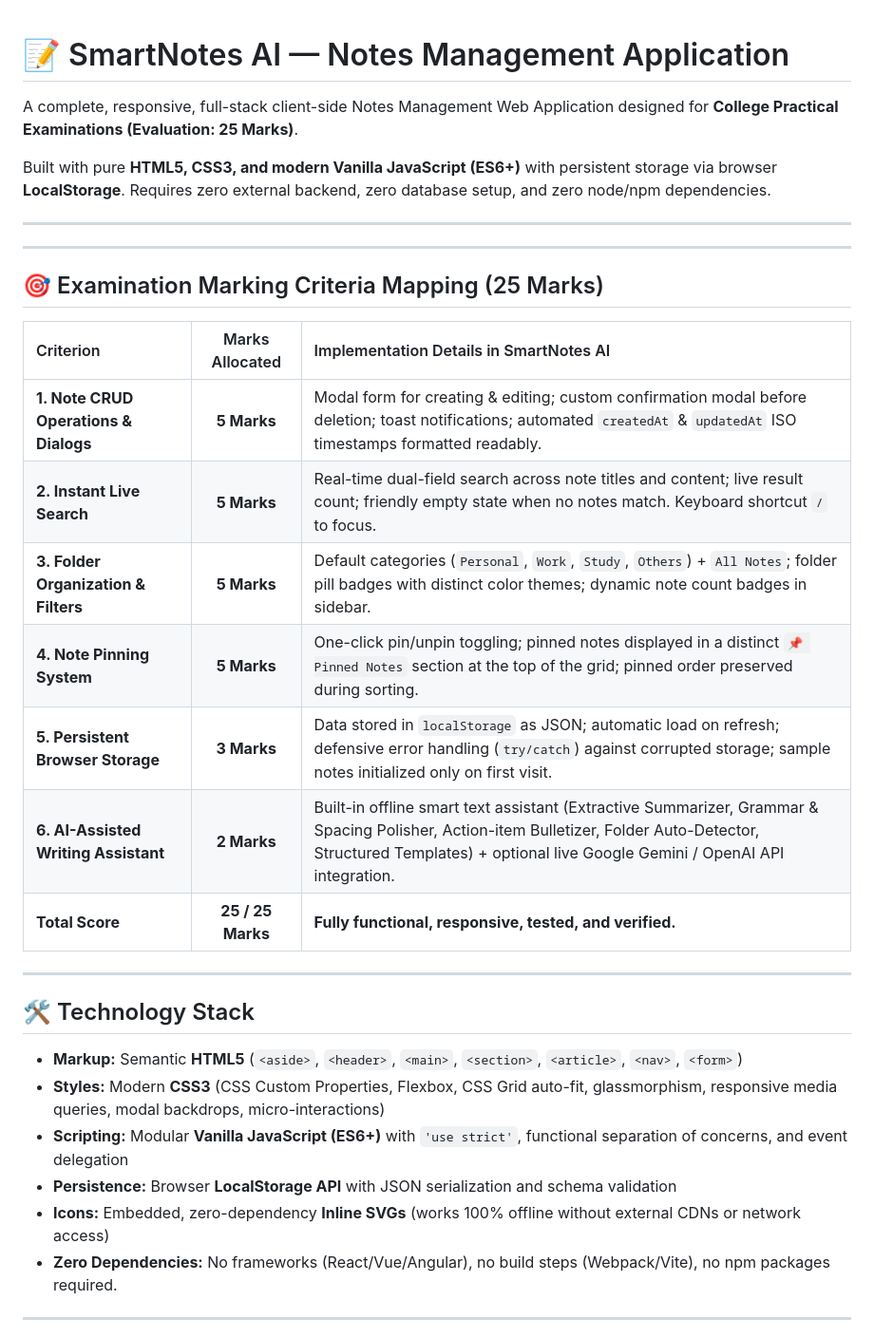
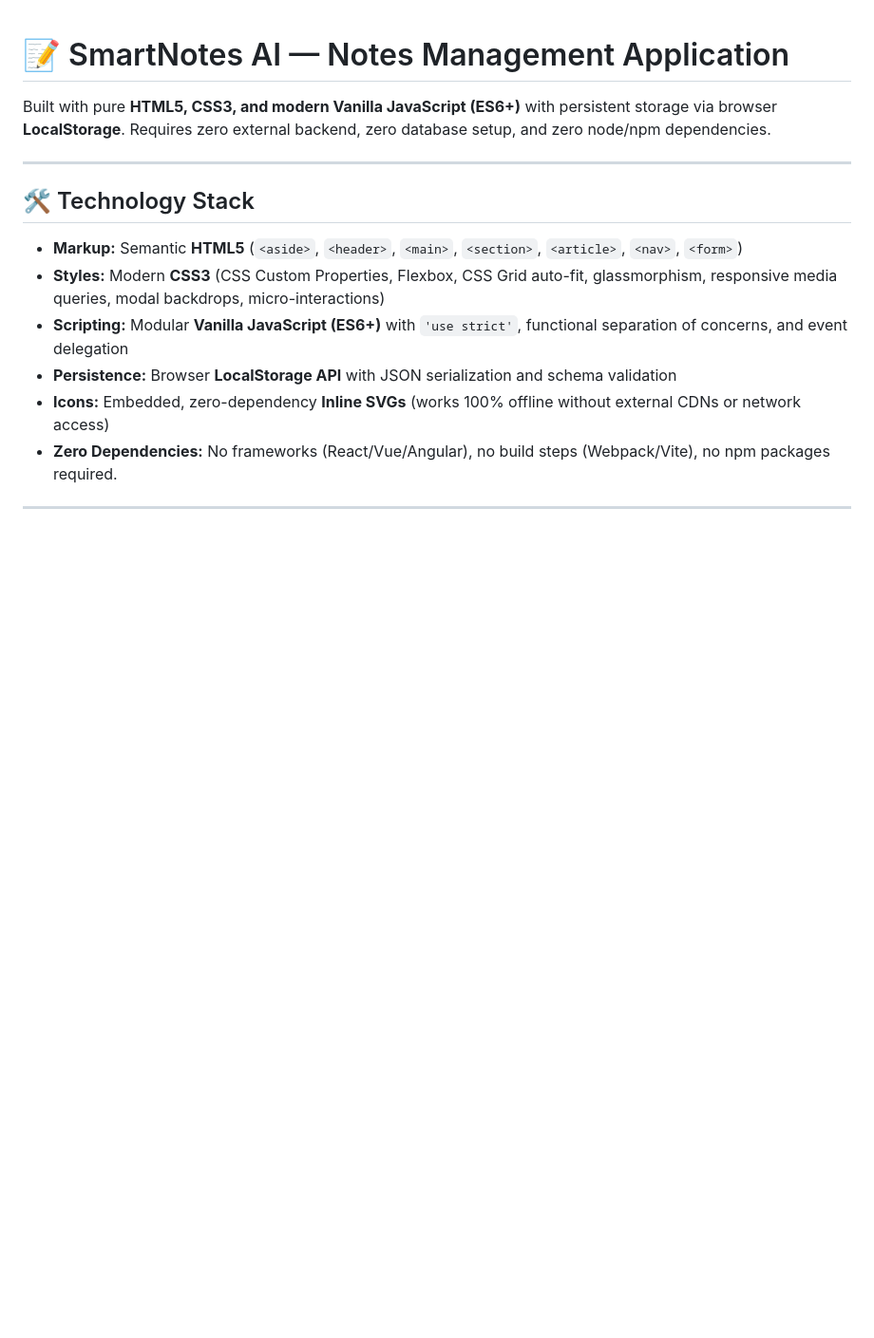
Before and after one commit to Jay208mane/Smart-Note-Taking-Application, a Markdown page: README.md, the part around the change. Shown at 95% size. GitHub-like rendering; blank space fills up the shorter version.

Commit message:
Update README to remove marking criteria details
Removed examination marking criteria section and some introductory text.

```diff
--- a/README.md
+++ b/README.md
@@ -1,28 +1,9 @@
 # 📝 SmartNotes AI — Notes Management Application
 
-A complete, responsive, full-stack client-side Notes Management Web Application designed for **College Practical Examinations (Evaluation: 25 Marks)**.
 
 Built with pure **HTML5, CSS3, and modern Vanilla JavaScript (ES6+)** with persistent storage via browser **LocalStorage**. Requires zero external backend, zero database setup, and zero node/npm dependencies.
 
 ---
-
-
----
-
-## 🎯 Examination Marking Criteria Mapping (25 Marks)
-
-| Criterion | Marks Allocated | Implementation Details in SmartNotes AI |
-| :--- | :---: | :--- |
-| **1. Note CRUD Operations & Dialogs** | **5 Marks** | Modal form for creating & editing; custom confirmation modal before deletion; toast notifications; automated `createdAt` & `updatedAt` ISO timestamps formatted readably. |
-| **2. Instant Live Search** | **5 Marks** | Real-time dual-field search across note titles and content; live result count; friendly empty state when no notes match. Keyboard shortcut `/` to focus. |
-| **3. Folder Organization & Filters** | **5 Marks** | Default categories (`Personal`, `Work`, `Study`, `Others`) + `All Notes`; folder pill badges with distinct color themes; dynamic note count badges in sidebar. |
-| **4. Note Pinning System** | **5 Marks** | One-click pin/unpin toggling; pinned notes displayed in a distinct `📌 Pinned Notes` section at the top of the grid; pinned order preserved during sorting. |
-| **5. Persistent Browser Storage** | **3 Marks** | Data stored in `localStorage` as JSON; automatic load on refresh; defensive error handling (`try/catch`) against corrupted storage; sample notes initialized only on first visit. |
-| **6. AI-Assisted Writing Assistant** | **2 Marks** | Built-in offline smart text assistant (Extractive Summarizer, Grammar & Spacing Polisher, Action-item Bulletizer, Folder Auto-Detector, Structured Templates) + optional live Google Gemini / OpenAI API integration. |
-| **Total Score** | **25 / 25 Marks** | **Fully functional, responsive, tested, and verified.** |
-
----
-
 ## 🛠 Technology Stack
 
 - **Markup:** Semantic **HTML5** (`<aside>`, `<header>`, `<main>`, `<section>`, `<article>`, `<nav>`, `<form>`)
```
